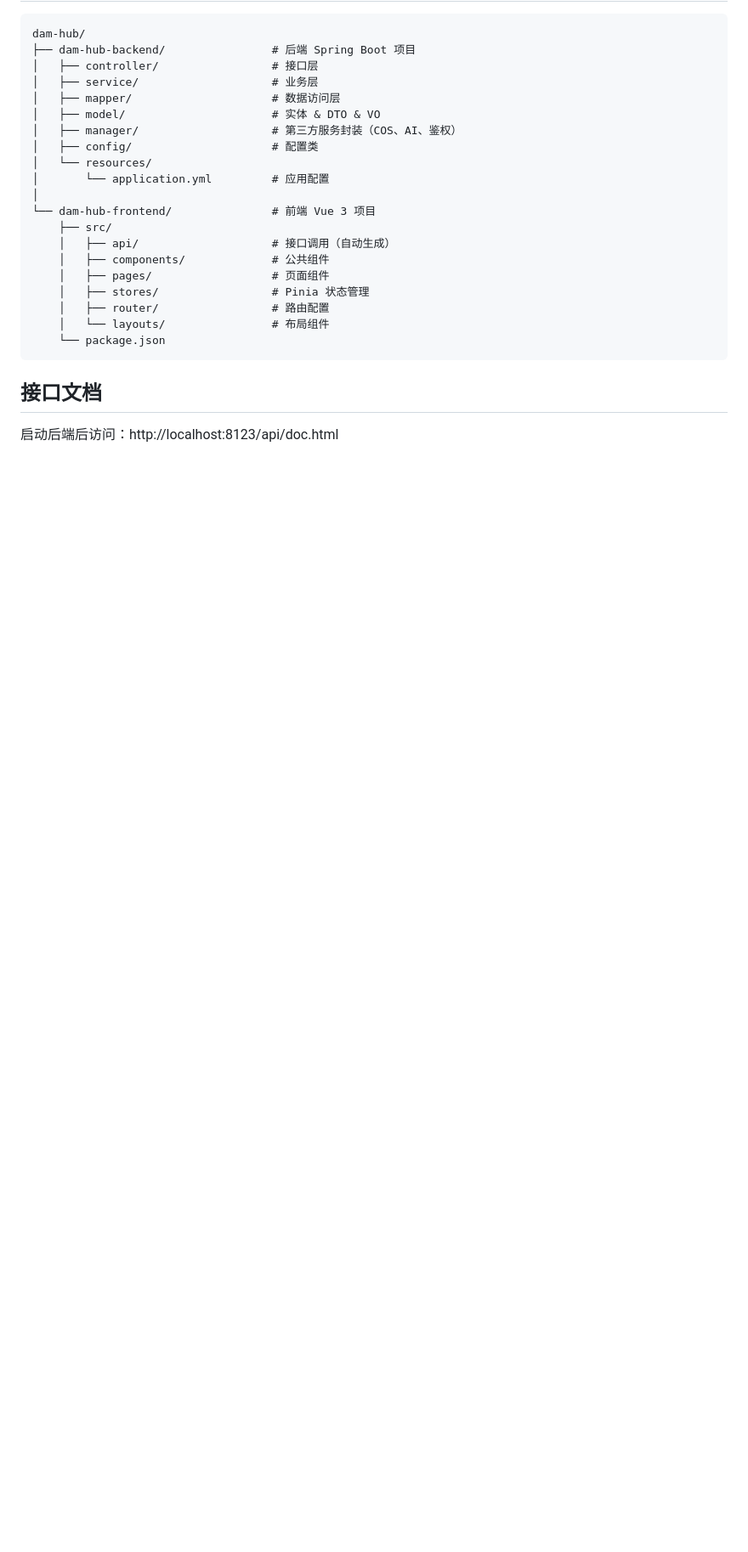
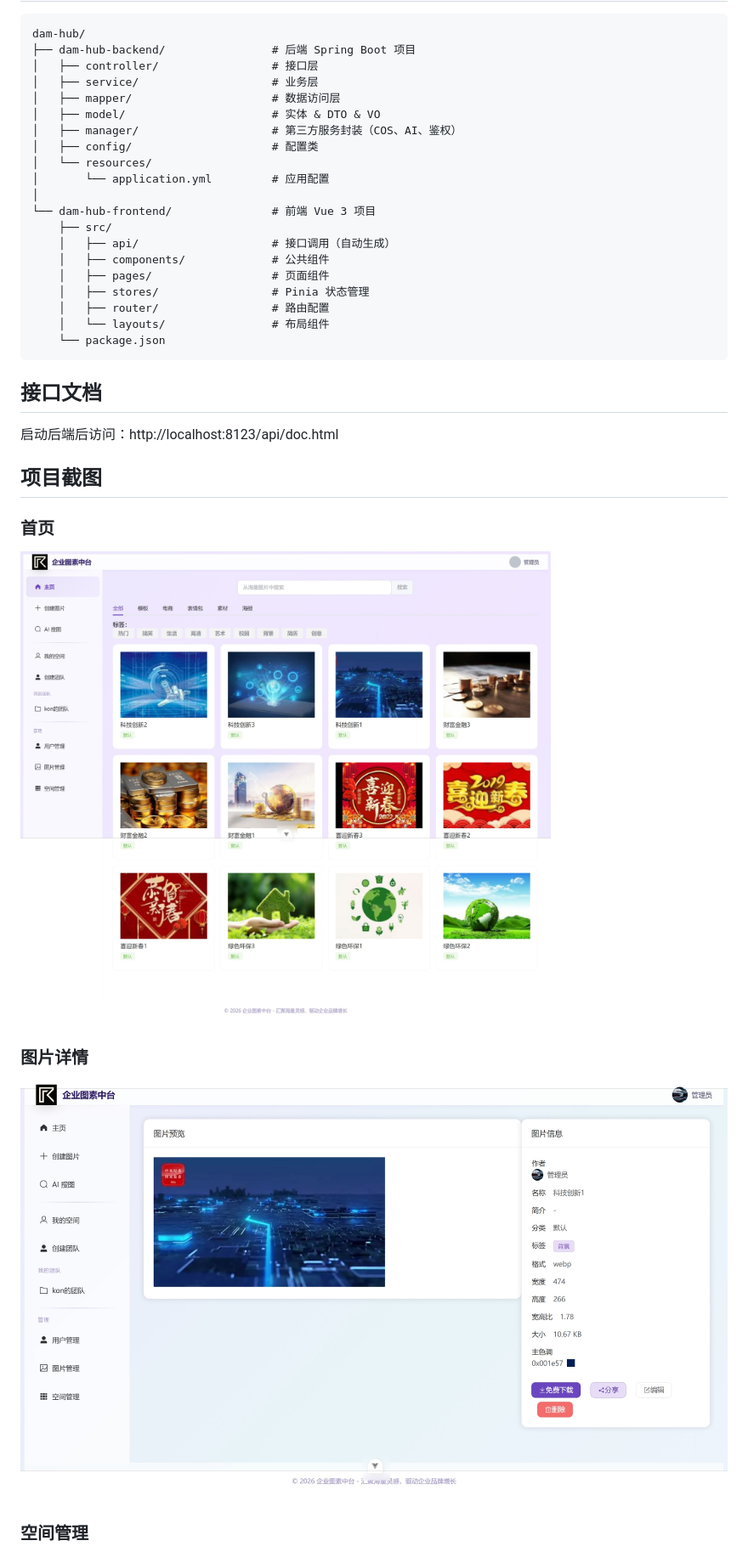
Before and after one commit to konlue/dam-hub, a Markdown page: README.md, the part around the change printed below. Shown: that part at 85% size. Rendered like a GitHub page; pictures changed too: screenshots/homepage.jpeg (added), screenshots/picture-detail.jpeg (added); blank space fills up the shorter version.

```diff
--- a/README.md
+++ b/README.md
@@ -111,3 +111,17 @@ dam-hub/
 
 启动后端后访问：http://localhost:8123/api/doc.html
 
+## 项目截图
+
+<!-- 在此替换为实际截图 -->
+
+### 首页
+
+![首页截图](./screenshots/homepage.jpeg)
+
+### 图片详情
+
+![图片详情截图](./screenshots/picture-detail.jpeg)
+
+### 空间管理
+
```
Also changed, not shown: other parts of README.md (+6 -0 lines), screenshots/analyze.jpeg (added), screenshots/space.jpeg (added).
